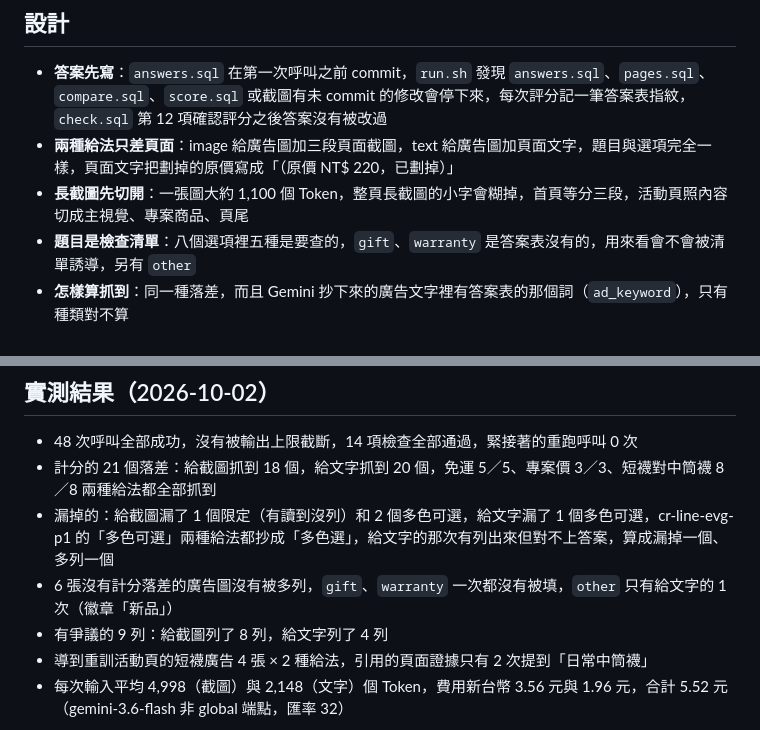
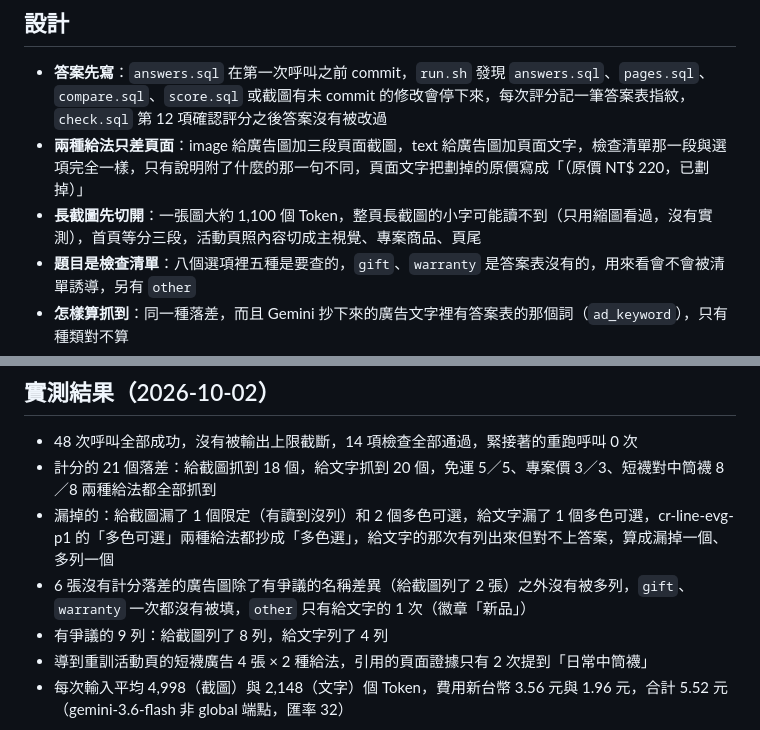
Before and after one commit to gminc/ai-driven-martech-pipeline, a Markdown page: consistency/README.md, 2 parts joined by grey strips. Rendered like a GitHub page.

```diff
--- a/consistency/README.md
+++ b/consistency/README.md
@@ -29,8 +29,8 @@ bash consistency/run.sh
 ## 設計
 
 - **答案先寫**：`answers.sql` 在第一次呼叫之前 commit，`run.sh` 發現 `answers.sql`、`pages.sql`、`compare.sql`、`score.sql` 或截圖有未 commit 的修改會停下來，每次評分記一筆答案表指紋，`check.sql` 第 12 項確認評分之後答案沒有被改過
-- **兩種給法只差頁面**：image 給廣告圖加三段頁面截圖，text 給廣告圖加頁面文字，題目與選項完全一樣，頁面文字把劃掉的原價寫成「（原價 NT$ 220，已劃掉）」
-- **長截圖先切開**：一張圖大約 1,100 個 Token，整頁長截圖的小字會糊掉，首頁等分三段，活動頁照內容切成主視覺、專案商品、頁尾
+- **兩種給法只差頁面**：image 給廣告圖加三段頁面截圖，text 給廣告圖加頁面文字，檢查清單那一段與選項完全一樣，只有說明附了什麼的那一句不同，頁面文字把劃掉的原價寫成「（原價 NT$ 220，已劃掉）」
+- **長截圖先切開**：一張圖大約 1,100 個 Token，整頁長截圖的小字可能讀不到（只用縮圖看過，沒有實測），首頁等分三段，活動頁照內容切成主視覺、專案商品、頁尾
 - **題目是檢查清單**：八個選項裡五種是要查的，`gift`、`warranty` 是答案表沒有的，用來看會不會被清單誘導，另有 `other`
 - **怎樣算抓到**：同一種落差，而且 Gemini 抄下來的廣告文字裡有答案表的那個詞（`ad_keyword`），只有種類對不算
 - **有爭議的不計分**：名稱不完全一樣但指同一件商品（新手組對日常入門組合、厚底毛巾襪對厚底毛巾訓練襪），以及 cr-line-trn-r2 的專案價
@@ -48,7 +48,7 @@ bash consistency/run.sh
 - 48 次呼叫全部成功，沒有被輸出上限截斷，14 項檢查全部通過，緊接著的重跑呼叫 0 次
 - 計分的 21 個落差：給截圖抓到 18 個，給文字抓到 20 個，免運 5／5、專案價 3／3、短襪對中筒襪 8／8 兩種給法都全部抓到
 - 漏掉的：給截圖漏了 1 個限定（有讀到沒列）和 2 個多色可選，給文字漏了 1 個多色可選，cr-line-evg-p1 的「多色可選」兩種給法都抄成「多色選」，給文字的那次有列出來但對不上答案，算成漏掉一個、多列一個
-- 6 張沒有計分落差的廣告圖沒有被多列，`gift`、`warranty` 一次都沒有被填，`other` 只有給文字的 1 次（徽章「新品」）
+- 6 張沒有計分落差的廣告圖除了有爭議的名稱差異（給截圖列了 2 張）之外沒有被多列，`gift`、`warranty` 一次都沒有被填，`other` 只有給文字的 1 次（徽章「新品」）
 - 有爭議的 9 列：給截圖列了 8 列，給文字列了 4 列
 - 導到重訓活動頁的短襪廣告 4 張 × 2 種給法，引用的頁面證據只有 2 次提到「日常中筒襪」
 - 每次輸入平均 4,998（截圖）與 2,148（文字）個 Token，費用新台幣 3.56 元與 1.96 元，合計 5.52 元（gemini-3.6-flash 非 global 端點，匯率 32）
```
Also changed, not shown: docs/articles/day19-ad-page-consistency.md (+25 -24 lines), docs/images/day19-consistency-results.jpg, 2 other files.
